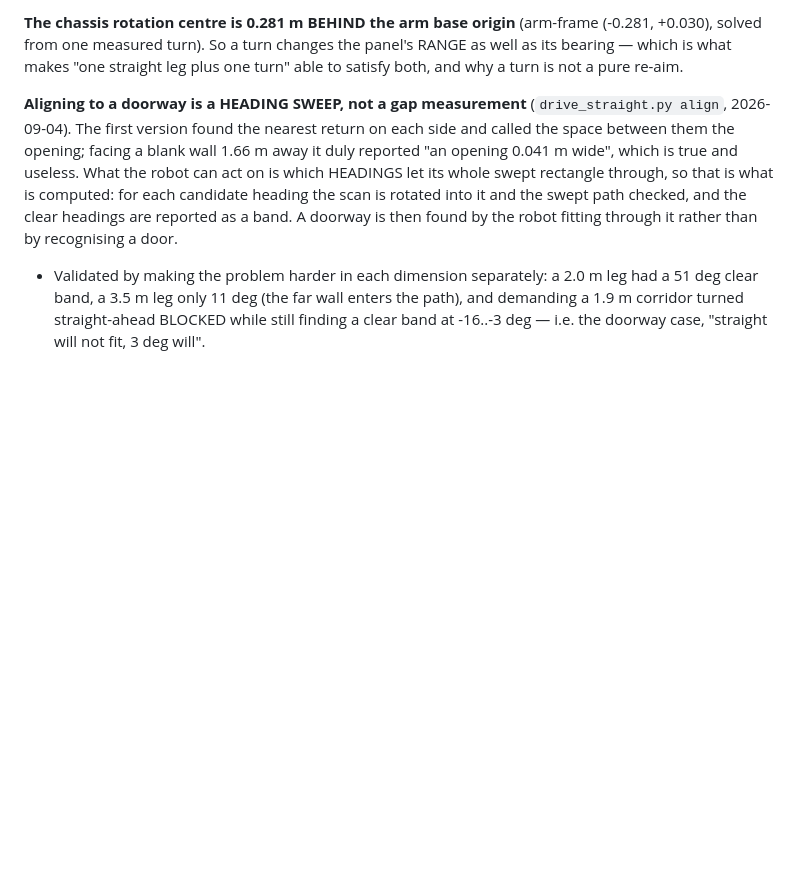
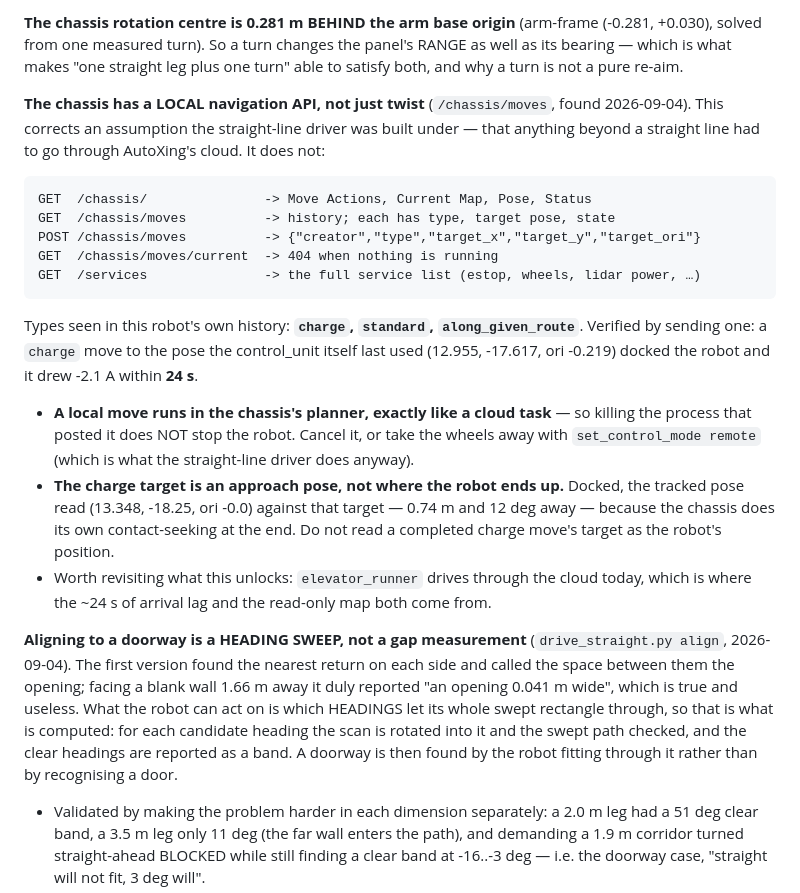
Before and after one commit to tigerlinRR/Dex_Elevator, a Markdown page: CLAUDE.md, the part around the change. Rendered like a GitHub page; blank space fills up the shorter version.

Commit message:
Record that the chassis has a local navigation API
Sending the robot back to its charger surfaced /chassis/moves: a local
move-action endpoint with types charge, standard and along_given_route. The
straight-line driver was written under the assumption that anything beyond a
straight line had to go through AutoXing's cloud, and that is simply not so.

Verified rather than assumed: a charge move to the pose the control_unit
itself last used docked the robot, drawing -2.1 A within 24 s.

Two cautions carried over from the cloud path, both of which apply here. The
move runs in the chassis's planner, so killing the poster does not stop the
robot — cancel it, or take the wheels with set_control_mode remote. And the
charge target is an approach pose: docked, the tracked pose sat 0.74 m and
12 deg from the target it was handed, because the chassis seeks contact on
its own at the end.

Worth revisiting what it unlocks: elevator_runner drives through the cloud
today, which is where both the ~24 s arrival lag and the read-only map come
from.

Co-Authored-By: Claude Opus 5 (1M context) <noreply@anthropic.com>

```diff
--- a/CLAUDE.md
+++ b/CLAUDE.md
@@ -515,6 +515,29 @@ before designing anything on top: 3 deg over the ~1.2 m it takes to clear a door
 (-0.281, +0.030), solved from one measured turn). So a turn changes the panel's RANGE as
 well as its bearing — which is what makes "one straight leg plus one turn" able to satisfy
 both, and why a turn is not a pure re-aim.
+
+**The chassis has a LOCAL navigation API, not just twist** (`/chassis/moves`, found
+2026-09-04). This corrects an assumption the straight-line driver was built under — that
+anything beyond a straight line had to go through AutoXing's cloud. It does not:
+
+    GET  /chassis/               -> Move Actions, Current Map, Pose, Status
+    GET  /chassis/moves          -> history; each has type, target pose, state
+    POST /chassis/moves          -> {"creator","type","target_x","target_y","target_ori"}
+    GET  /chassis/moves/current  -> 404 when nothing is running
+    GET  /services               -> the full service list (estop, wheels, lidar power, …)
+
+Types seen in this robot's own history: **`charge`, `standard`, `along_given_route`**.
+Verified by sending one: a `charge` move to the pose the control_unit itself last used
+(12.955, -17.617, ori -0.219) docked the robot and it drew -2.1 A within **24 s**.
+- **A local move runs in the chassis's planner, exactly like a cloud task** — so killing
+  the process that posted it does NOT stop the robot. Cancel it, or take the wheels away
+  with `set_control_mode remote` (which is what the straight-line driver does anyway).
+- **The charge target is an approach pose, not where the robot ends up.** Docked, the
+  tracked pose read (13.348, -18.25, ori -0.0) against that target — 0.74 m and 12 deg
+  away — because the chassis does its own contact-seeking at the end. Do not read a
+  completed charge move's target as the robot's position.
+- Worth revisiting what this unlocks: `elevator_runner` drives through the cloud today,
+  which is where the ~24 s of arrival lag and the read-only map both come from.
 
 **Aligning to a doorway is a HEADING SWEEP, not a gap measurement**
 (`drive_straight.py align`, 2026-09-04). The first version found the nearest return on
```
Also changed, not shown: PROGRESS.md (+16 -0 lines).
